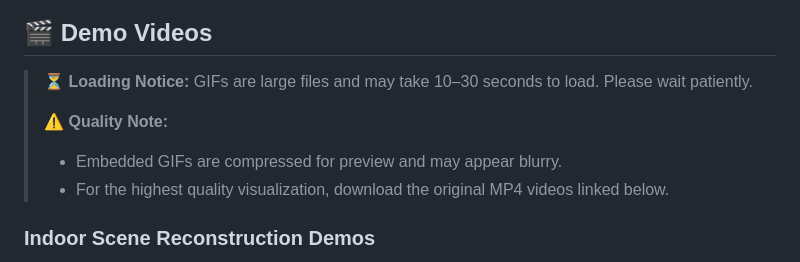
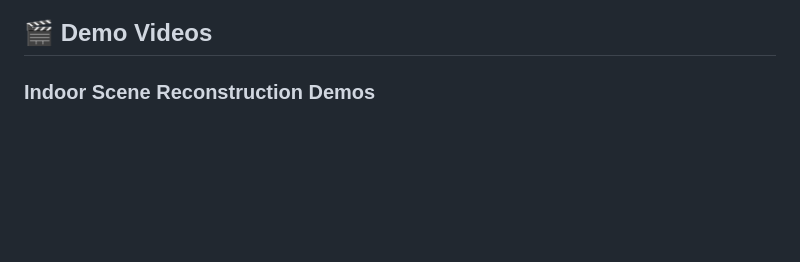
Before and after one commit to Whu-swf/TCC4DGS, a Markdown page: README.md, the part around one of its changes. GitHub-like rendering; blank space fills up the shorter version.

```diff
--- a/README.md
+++ b/README.md
@@ -31,13 +31,6 @@ Our contributions include:
 
 ## 🎬 Demo Videos
 
-> ⏳ **Loading Notice:** GIFs are large files and may take 10–30 seconds to load. Please wait patiently.
->
-> ⚠️ **Quality Note:**
->
-> - Embedded GIFs are compressed for preview and may appear blurry.
-> - For the highest quality visualization, download the original MP4 videos linked below.
-
 ### Indoor Scene Reconstruction Demos
 
 <div align="center">
```
Also changed, not shown: other parts of README.md (+6 -6 lines).
